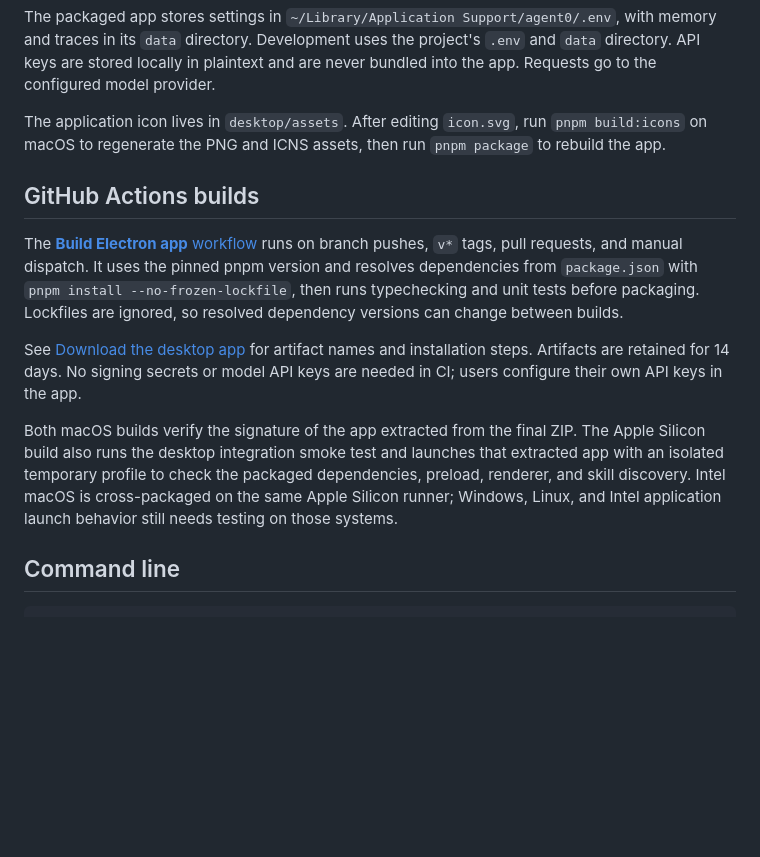
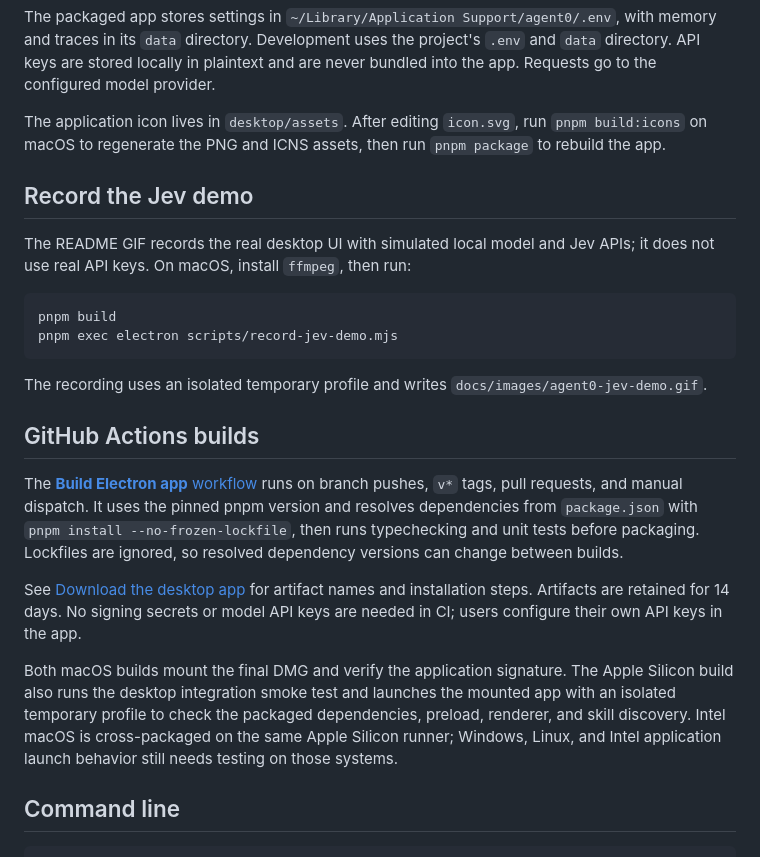
Before and after one commit to xudafeng/agent0, a Markdown page: README.md, the part around one of its changes. Rendered like a GitHub page; blank space fills up the shorter version.

````diff
--- a/README.md
+++ b/README.md
@@ -79,13 +79,24 @@ The packaged app stores settings in `~/Library/Application Support/agent0/.env`,
 
 The application icon lives in `desktop/assets`. After editing `icon.svg`, run `pnpm build:icons` on macOS to regenerate the PNG and ICNS assets, then run `pnpm package` to rebuild the app.
 
+## Record the Jev demo
+
+The README GIF records the real desktop UI with simulated local model and Jev APIs; it does not use real API keys. On macOS, install `ffmpeg`, then run:
+
+```bash
+pnpm build
+pnpm exec electron scripts/record-jev-demo.mjs
+```
+
+The recording uses an isolated temporary profile and writes `docs/images/agent0-jev-demo.gif`.
+
 ## GitHub Actions builds
 
 The [**Build Electron app** workflow](.github/workflows/build-electron.yml) runs on branch pushes, `v*` tags, pull requests, and manual dispatch. It uses the pinned pnpm version and resolves dependencies from `package.json` with `pnpm install --no-frozen-lockfile`, then runs typechecking and unit tests before packaging. Lockfiles are ignored, so resolved dependency versions can change between builds.
 
 See [Download the desktop app](#download-the-desktop-app) for artifact names and installation steps. Artifacts are retained for 14 days. No signing secrets or model API keys are needed in CI; users configure their own API keys in the app.
 
-Both macOS builds verify the signature of the app extracted from the final ZIP. The Apple Silicon build also runs the desktop integration smoke test and launches that extracted app with an isolated temporary profile to check the packaged dependencies, preload, renderer, and skill discovery. Intel macOS is cross-packaged on the same Apple Silicon runner; Windows, Linux, and Intel application launch behavior still needs testing on those systems.
+Both macOS builds mount the final DMG and verify the application signature. The Apple Silicon build also runs the desktop integration smoke test and launches the mounted app with an isolated temporary profile to check the packaged dependencies, preload, renderer, and skill discovery. Intel macOS is cross-packaged on the same Apple Silicon runner; Windows, Linux, and Intel application launch behavior still needs testing on those systems.
 
 ## Command line
 
````
Also changed, not shown: other parts of README.md (+4 -4 lines), README.zh-CN.md (+1 -1 lines), docs/images/agent0-desktop.png (deleted), docs/images/agent0-jev-demo.gif (added), 2 other files.
